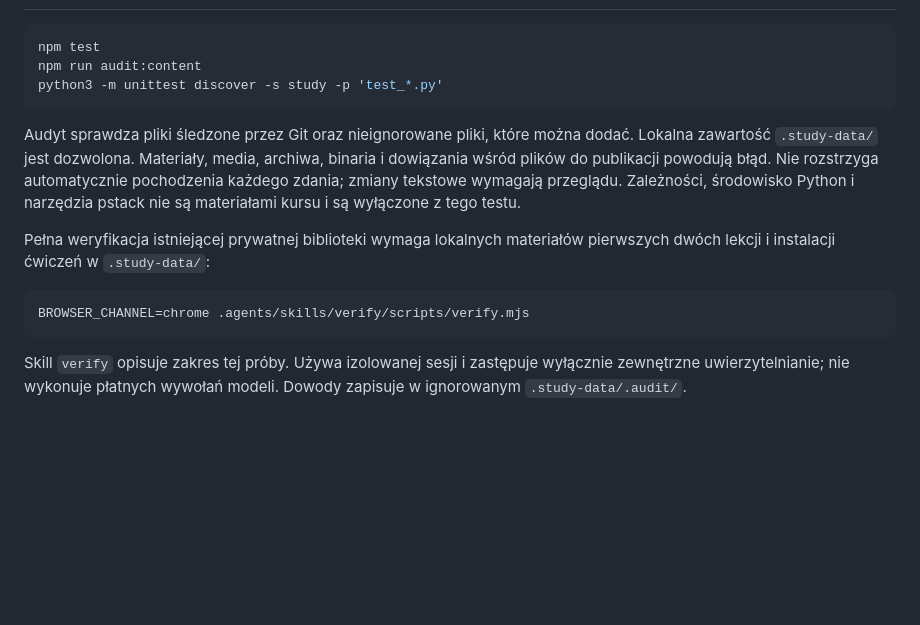
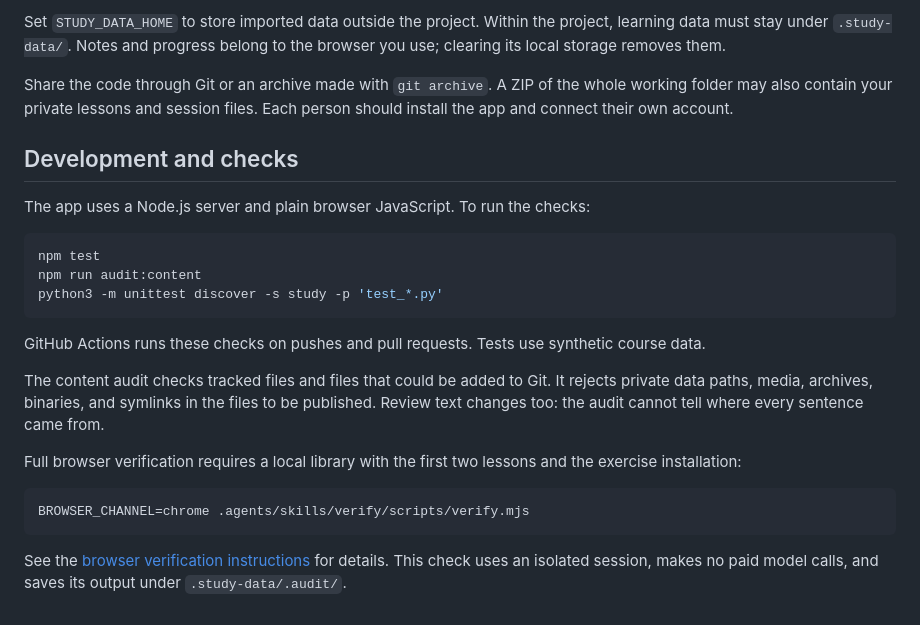
Before and after one commit to szymonbla/mega-workshop, a Markdown page: README.md, the part around one of its changes. GitHub-like rendering; blank space fills up the shorter version.

Commit message:
Document MEGA Study purpose and setup in plain English

````diff
--- a/README.md
+++ b/README.md
@@ -52,3 +72,10 @@ Obecny moduł synchronizacji audio korzysta z MLX i jest przeznaczony dla macOS
+Set `STUDY_DATA_HOME` to store imported data outside the project. Within the project, learning data must stay under `.study-data/`. Notes and progress belong to the browser you use; clearing its local storage removes them.
+
+Share the code through Git or an archive made with `git archive`. A ZIP of the whole working folder may also contain your private lessons and session files. Each person should install the app and connect their own account.
+
+## Development and checks
+
+The app uses a Node.js server and plain browser JavaScript. To run the checks:
 
 ```sh
 npm test
@@ -56,12 +83,14 @@ npm run audit:content
 python3 -m unittest discover -s study -p 'test_*.py'
 ```
 
-Audyt sprawdza pliki śledzone przez Git oraz nieignorowane pliki, które można dodać. Lokalna zawartość `.study-data/` jest dozwolona. Materiały, media, archiwa, binaria i dowiązania wśród plików do publikacji powodują błąd. Nie rozstrzyga automatycznie pochodzenia każdego zdania; zmiany tekstowe wymagają przeglądu. Zależności, środowisko Python i narzędzia pstack nie są materiałami kursu i są wyłączone z tego testu.
+GitHub Actions runs these checks on pushes and pull requests. Tests use synthetic course data.
 
-Pełna weryfikacja istniejącej prywatnej biblioteki wymaga lokalnych materiałów pierwszych dwóch lekcji i instalacji ćwiczeń w `.study-data/`:
+The content audit checks tracked files and files that could be added to Git. It rejects private data paths, media, archives, binaries, and symlinks in the files to be published. Review text changes too: the audit cannot tell where every sentence came from.
+
+Full browser verification requires a local library with the first two lessons and the exercise installation:
 
 ```sh
 BROWSER_CHANNEL=chrome .agents/skills/verify/scripts/verify.mjs
 ```
 
-Skill `verify` opisuje zakres tej próby. Używa izolowanej sesji i zastępuje wyłącznie zewnętrzne uwierzytelnianie; nie wykonuje płatnych wywołań modeli. Dowody zapisuje w ignorowanym `.study-data/.audit/`.
+See the [browser verification instructions](.agents/skills/verify/SKILL.md) for details. This check uses an isolated session, makes no paid model calls, and saves its output under `.study-data/.audit/`.
````
Also changed, not shown: other parts of README.md (+51 -31 lines).
